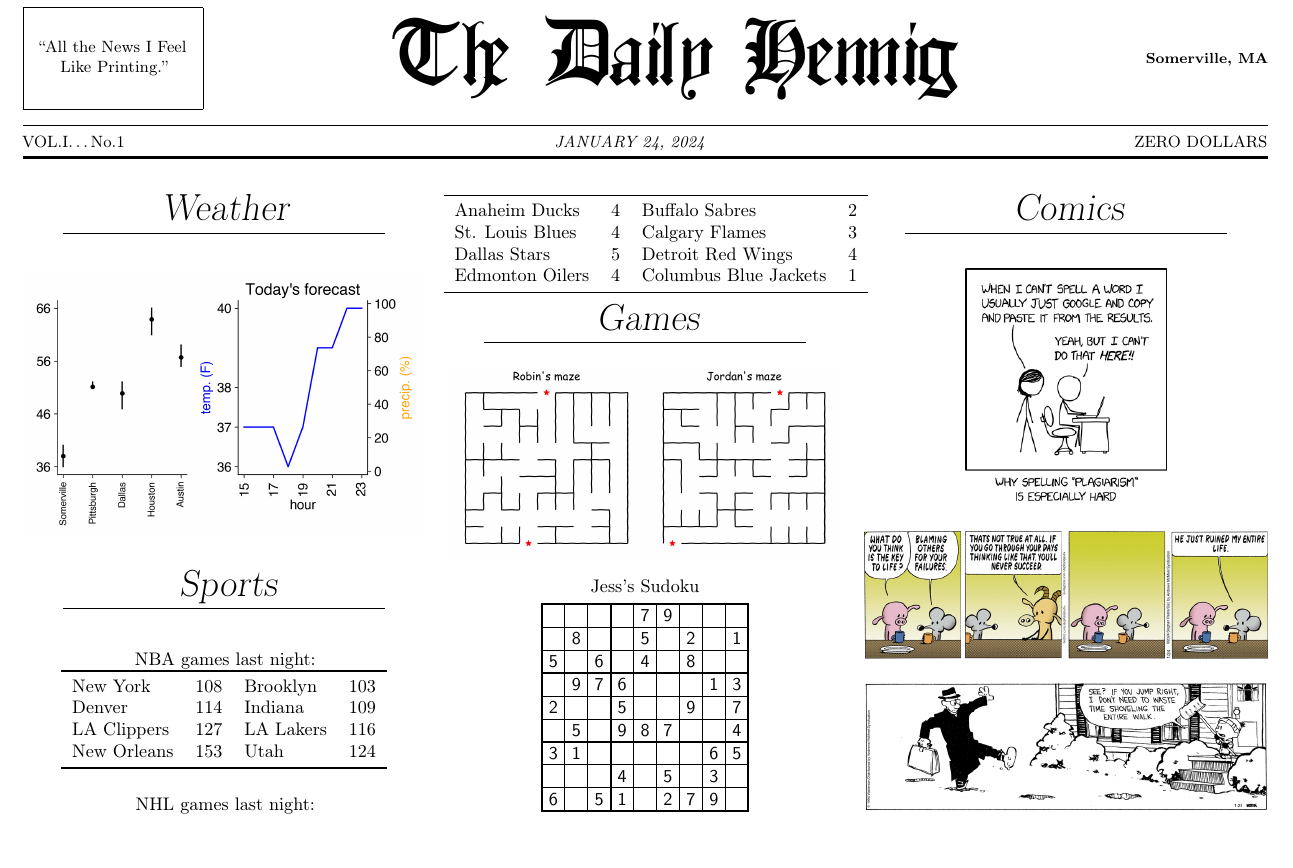
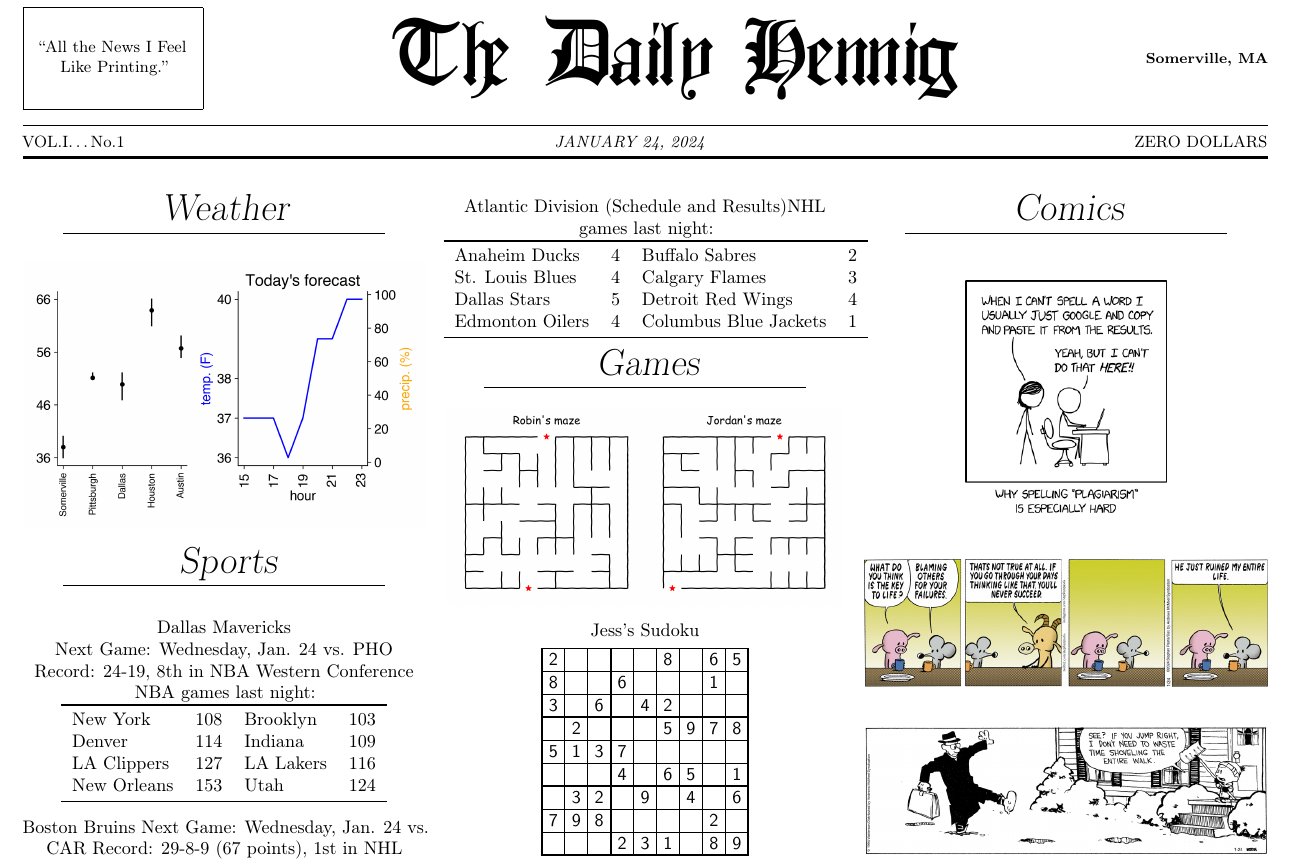
Before and after one commit to mobeets/newspaper, a LaTeX document (tex/newspaper.tex, which reads tex/data/NBA_scores.tex, tex/data/NHL_scores.tex, tex/data/sudoku.tex): part of the page, cut so that both start at the same text, the shorter picture padded with empty space. Compiled offline with pdfLaTeX; a LaTeX package or settings file that is missing is left out.

Commit message:
sports next game

```diff
--- a/tex/data/NBA_scores.tex
+++ b/tex/data/NBA_scores.tex
@@ -1,3 +1,9 @@
+Dallas Mavericks
+
+Next Game: Wednesday, Jan. 24 vs. PHO
+
+Record: 24-19, 8th in NBA Western Conference
+
 NBA games last night:
 \begin{tabular}{llll}
 \toprule
--- a/tex/data/NHL_scores.tex
+++ b/tex/data/NHL_scores.tex
@@ -1,4 +1,6 @@
-NHL games last night:
+Boston Bruins
+Next Game: Wednesday, Jan. 24 vs. CAR
+Record: 29-8-9 (67 points), 1st in NHL Atlantic Division (Schedule and Results)NHL games last night:
 \begin{tabular}{llll}
 \toprule
   Anaheim Ducks & 4 &        Buffalo Sabres & 2 \\
--- a/tex/data/sudoku.tex
+++ b/tex/data/sudoku.tex
@@ -1,12 +1,12 @@
 Jess's Sudoku\vspace{0.2cm}
 
-\begin{sudoku-block}| | | | |7|9| | | |.
-| |8| | |5| |2| |1|.
-|5| |6| |4| |8| | |.
-| |9|7|6| | | |1|3|.
-|2| | |5| | |9| |7|.
-| |5| |9|8|7| | |4|.
-|3|1| | | | | |6|5|.
-| | | |4| |5| |3| |.
-|6| |5|1| |2|7|9| |.
+\begin{sudoku-block}|2| | | | |8| |6|5|.
+|8| | |6| | | |1| |.
+|3| |6| |4|2| | | |.
+| |2| | | |5|9|7|8|.
+|5|1|3|7| | | | | |.
+| | | |4| |6|5| |1|.
+| |3|2| |9| |4| |6|.
+|7|9|8| | | | |2| |.
+| | | |2|3|1| |8|9|.
 \end{sudoku-block}
```
Also changed, not shown: tex/newspaper.pdf, 1 other file.
